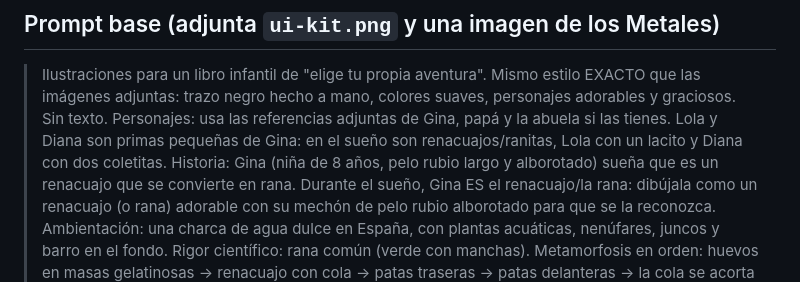
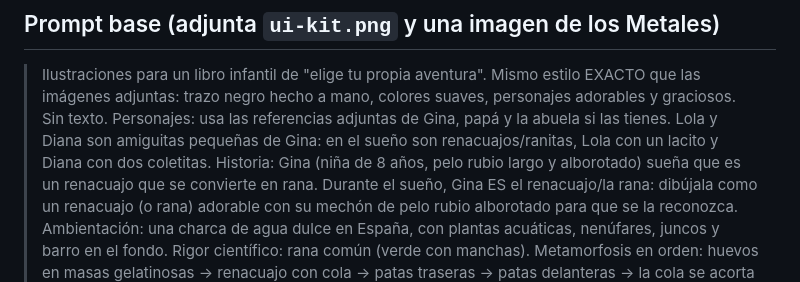
Before and after one commit to nnbarboza/aventurapp, a Markdown page: diseno/IMAGENES_RANA.md, the part around the change. GitHub-like rendering.

Commit message:
Rana: Lola y Diana son amiguitas
Co-Authored-By: Claude Opus 5.5 <noreply@anthropic.com>
Claude-Session: https://claude.ai/code/session_01V4fpjgWHMzpBrdPSc6JQbk

```diff
--- a/diseno/IMAGENES_RANA.md
+++ b/diseno/IMAGENES_RANA.md
@@ -7,7 +7,7 @@
 ## Prompt base (adjunta `ui-kit.png` y una imagen de los Metales)
 
 > Ilustraciones para un libro infantil de "elige tu propia aventura". Mismo estilo EXACTO que las imágenes adjuntas: trazo negro hecho a mano, colores suaves, personajes adorables y graciosos. Sin texto.
-> Personajes: usa las referencias adjuntas de Gina, papá y la abuela si las tienes. Lola y Diana son primas pequeñas de Gina: en el sueño son renacuajos/ranitas, Lola con un lacito y Diana con dos coletitas.
+> Personajes: usa las referencias adjuntas de Gina, papá y la abuela si las tienes. Lola y Diana son amiguitas pequeñas de Gina: en el sueño son renacuajos/ranitas, Lola con un lacito y Diana con dos coletitas.
 > Historia: Gina (niña de 8 años, pelo rubio largo y alborotado) sueña que es un renacuajo que se convierte en rana. Durante el sueño, Gina ES el renacuajo/la rana: dibújala como un renacuajo (o rana) adorable con su mechón de pelo rubio alborotado para que se la reconozca.
 > Ambientación: una charca de agua dulce en España, con plantas acuáticas, nenúfares, juncos y barro en el fondo.
 > Rigor científico: rana común (verde con manchas). Metamorfosis en orden: huevos en masas gelatinosas → renacuajo con cola → patas traseras → patas delanteras → la cola se acorta → ranita. Animales reales de charca: ninfa de libélula, escarabajo buceador, garza, culebra de agua, peces.
```
